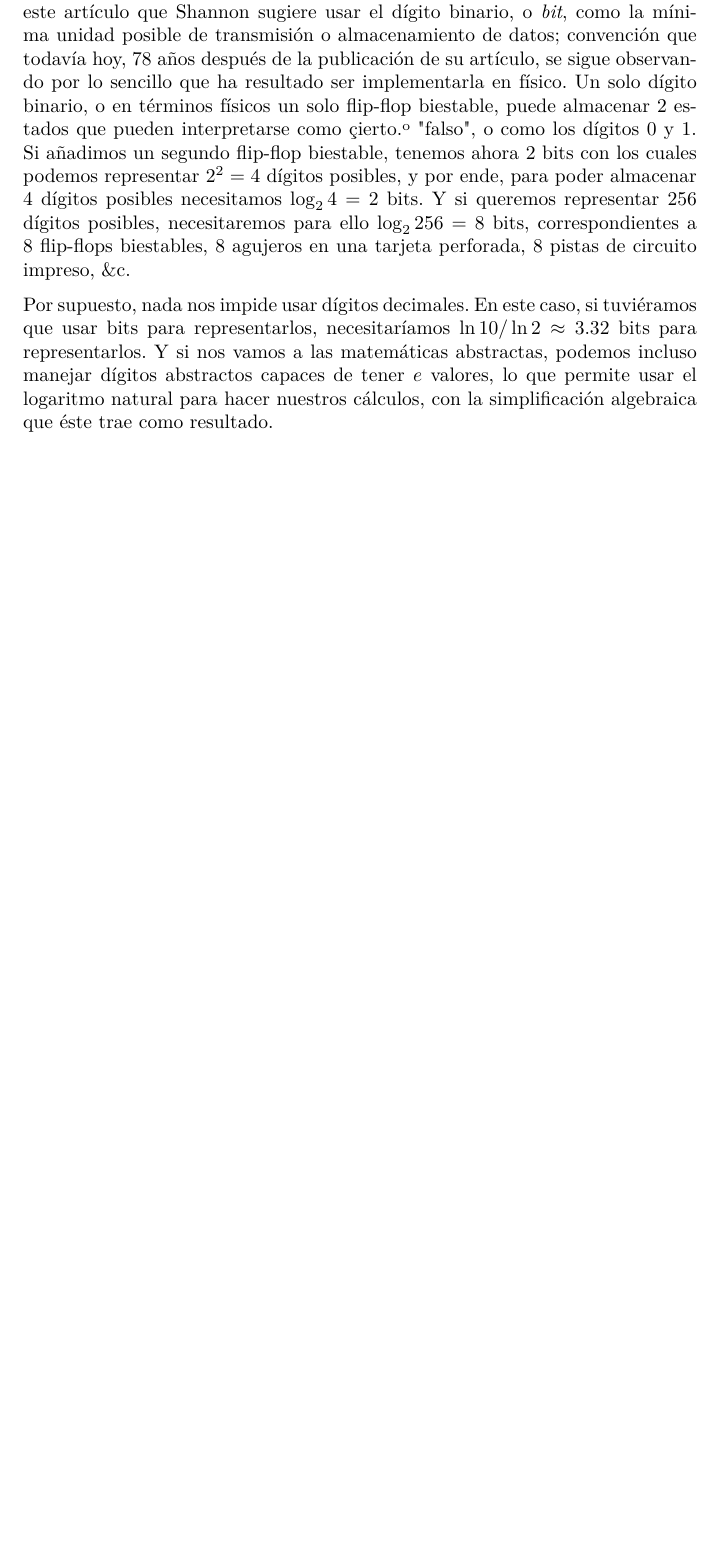
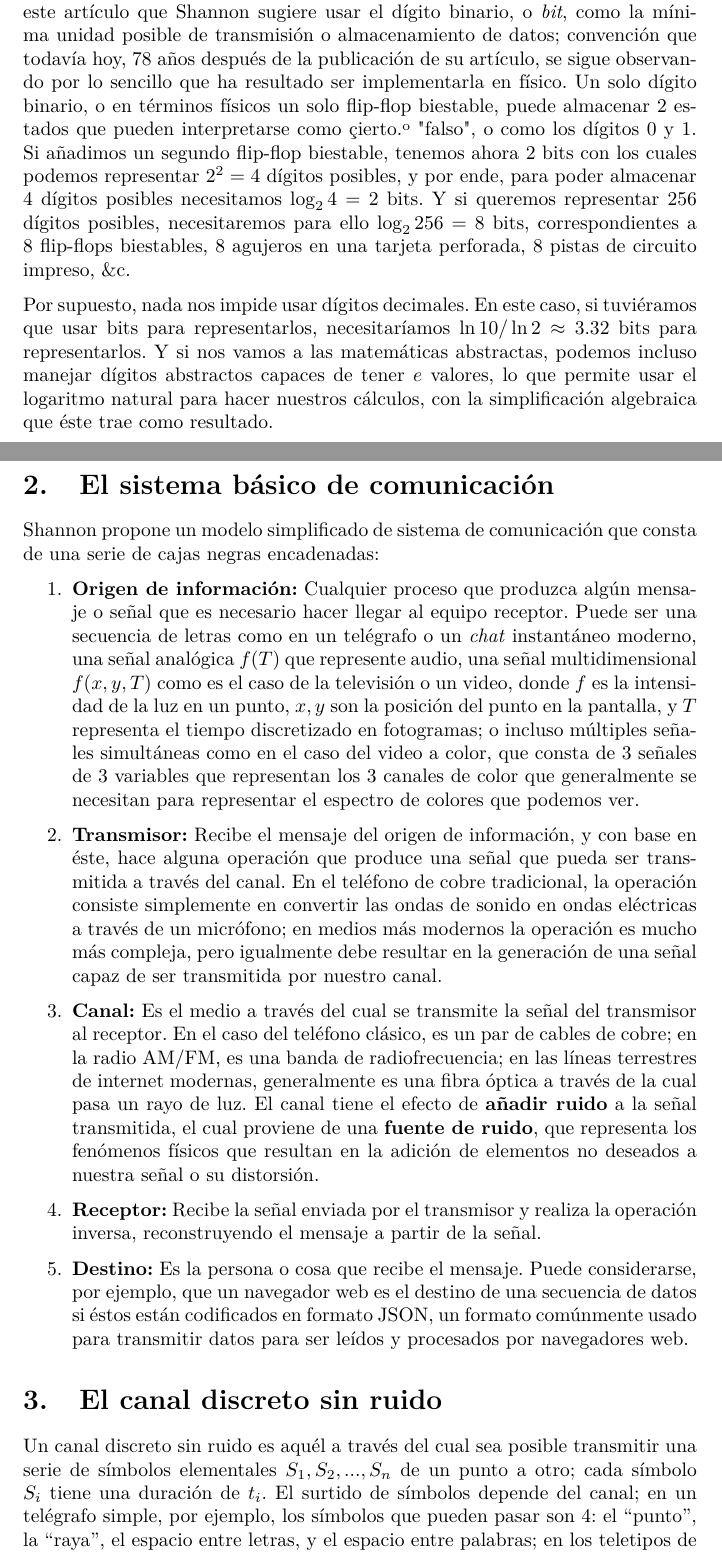
Before and after one commit to Zacatenango/arboles, a LaTeX document (shannon/shannon.tex): part of page 2 of 2 before the commit and two parts of pages 2 and 3 of 4 after it, the two joined at a grey line, cut so that both start at the same text, the shorter picture padded with empty space. Compiled offline with pdfLaTeX.

Commit message:
Redactando documento

```diff
--- a/shannon/shannon.tex
+++ b/shannon/shannon.tex
@@ -47,3 +47,20 @@
 
 Por supuesto, nada nos impide usar dígitos decimales. En este caso, si tuviéramos que usar bits para representarlos, necesitaríamos $\ln 10 / \ln 2 \approx 3.32$ bits para representarlos. Y si nos vamos a las matemáticas abstractas, podemos incluso manejar dígitos abstractos capaces de tener $e$ valores, lo que permite usar el logaritmo natural para hacer nuestros cálculos, con la simplificación algebraica que éste trae como resultado.
 
+\section{El sistema básico de comunicación}
+
+Shannon propone un modelo simplificado de sistema de comunicación que consta de una serie de cajas negras encadenadas:
+
+\begin{enumerate}
+    \item \textbf{Origen de información:} Cualquier proceso que produzca algún mensaje o señal que es necesario hacer llegar al equipo receptor. Puede ser una secuencia de letras como en un telégrafo o un \textit{chat} instantáneo moderno, una señal analógica $f(T)$ que represente audio, una señal multidimensional $f(x,y,T)$ como es el caso de la televisión o un video, donde $f$ es la intensidad de la luz en un punto, $x,y$ son la posición del punto en la pantalla, y $T$ representa el tiempo discretizado en fotogramas; o incluso múltiples señales simultáneas como en el caso del video a color, que consta de 3 señales de 3 variables que representan los 3 canales de color que generalmente se necesitan para representar el espectro de colores que podemos ver.
+    \item \textbf{Transmisor:} Recibe el mensaje del origen de información, y con base en éste, hace alguna operación que produce una señal que pueda ser transmitida a través del canal. En el teléfono de cobre tradicional, la operación consiste simplemente en convertir las ondas de sonido en ondas eléctricas a través de un micrófono; en medios más modernos la operación es mucho más compleja, pero igualmente debe resultar en la generación de una señal capaz de ser transmitida por nuestro canal.
+    \item \textbf{Canal:} Es el medio a través del cual se transmite la señal del transmisor al receptor. En el caso del teléfono clásico, es un par de cables de cobre; en la radio AM/FM, es una banda de radiofrecuencia; en las líneas terrestres de internet modernas, generalmente es una fibra óptica a través de la cual pasa un rayo de luz. El canal tiene el efecto de \textbf{añadir ruido} a la señal transmitida, el cual proviene de una \textbf{fuente de ruido}, que representa los fenómenos físicos que resultan en la adición de elementos no deseados a nuestra señal o su distorsión.
+    \item \textbf{Receptor:} Recibe la señal enviada por el transmisor y realiza la operación inversa, reconstruyendo el mensaje a partir de la señal.
+    \item \textbf{Destino:} Es la persona o cosa que recibe el mensaje. Puede considerarse, por ejemplo, que un navegador web es el destino de una secuencia de datos si éstos están codificados en formato JSON, un formato comúnmente usado para transmitir datos para ser leídos y procesados por navegadores web.
+\end{enumerate}
+
+
+
+\section{El canal discreto sin ruido}
+
+Un canal discreto sin ruido es aquél a través del cual sea posible transmitir una serie de símbolos elementales $S_1, S_2, ..., S_n$ de un punto a otro; cada símbolo $S_i$ tiene una duración de $t_i$. El surtido de símbolos depende del canal; en un telégrafo simple, por ejemplo, los símbolos que pueden pasar son 4: el ``punto'', la ``raya'', el espacio entre letras, y el espacio entre palabras; en los teletipos de aquella época, todos los símbolos tenían la misma duración y había 32 símbolos posibles.
```
Also changed, not shown: shannon/shannon.pdf, shannon/shannon.tex (8 more changed lines), 6 other files.
